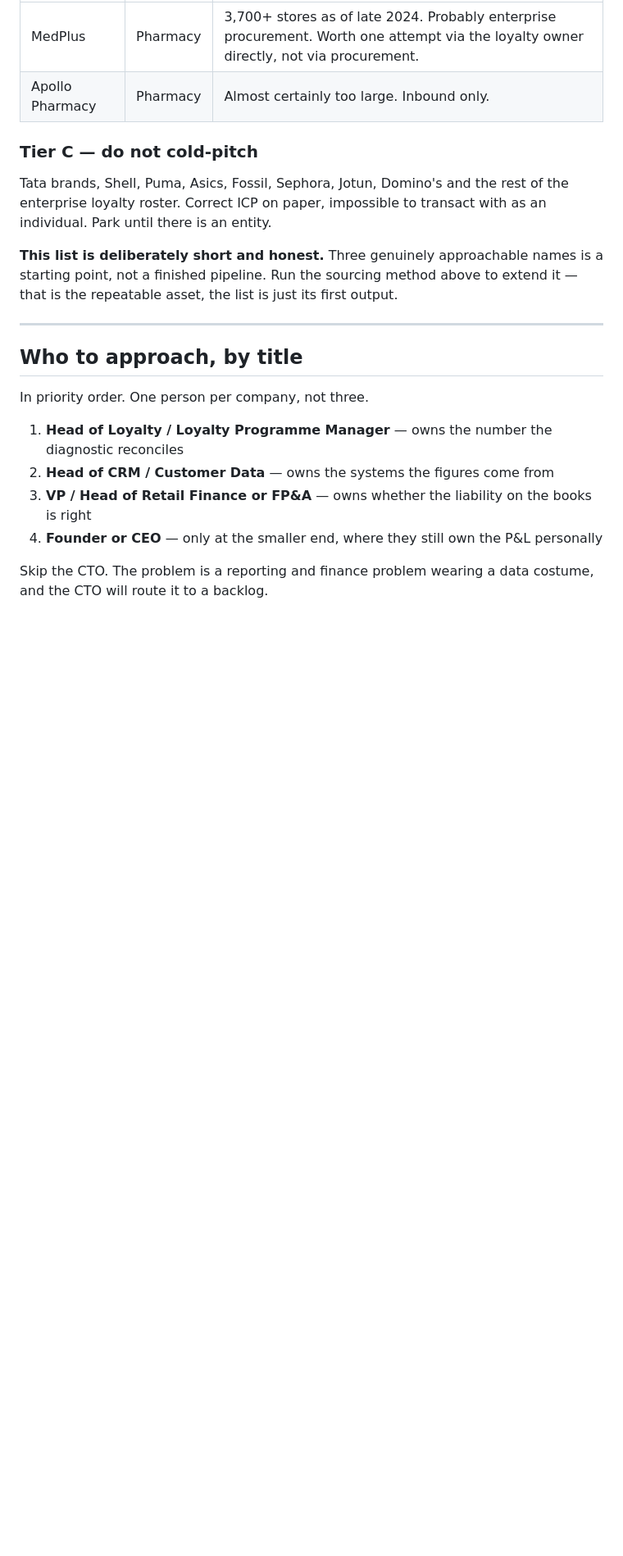
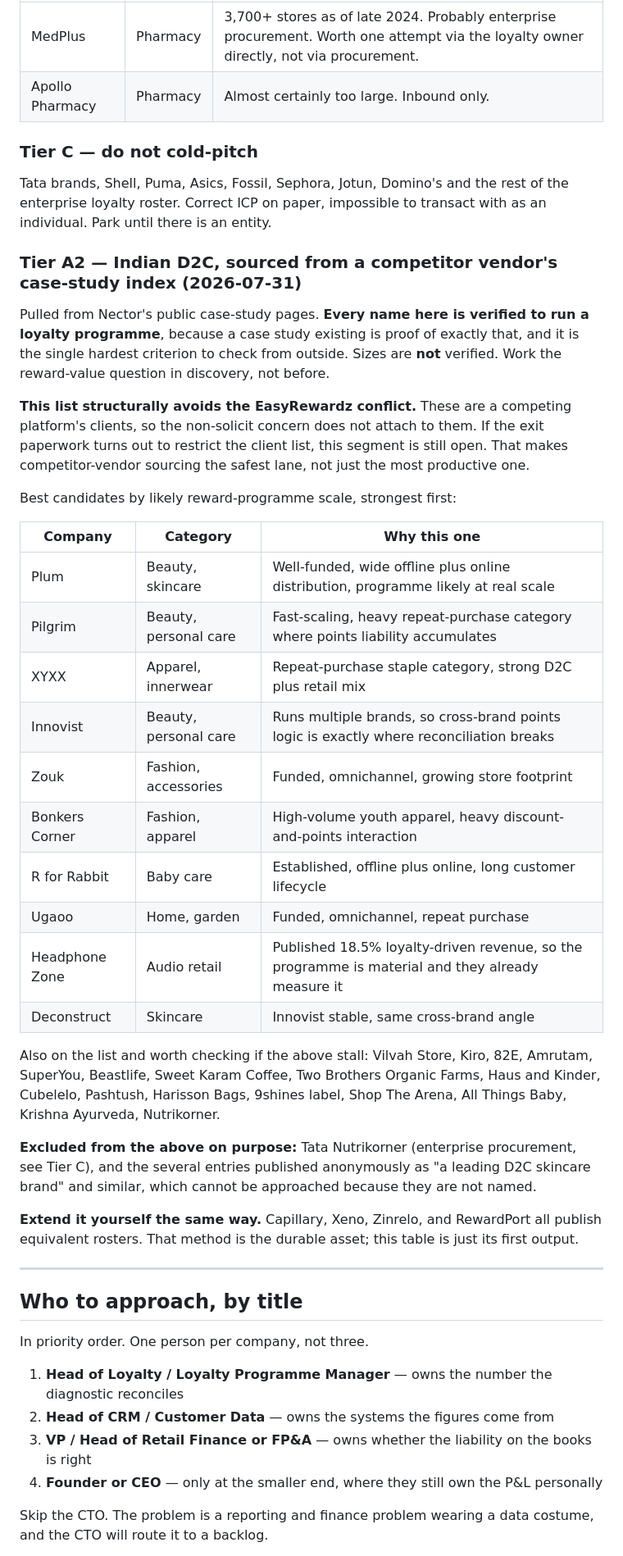
Before and after one commit to CAPP-Financials/sid-diagnostic, a Markdown page: business/prospects.md, the part around one of its changes. Shown at 82% size. Drawn GitHub-style; blank space fills up the shorter version.

```diff
--- a/business/prospects.md
+++ b/business/prospects.md
@@ -115,9 +118,42 @@ outreach**, these move.
 Tata brands, Shell, Puma, Asics, Fossil, Sephora, Jotun, Domino's and the rest of the enterprise loyalty
 roster. Correct ICP on paper, impossible to transact with as an individual. Park until there is an entity.
 
-**This list is deliberately short and honest.** Three genuinely approachable names is a starting point, not
-a finished pipeline. Run the sourcing method above to extend it — that is the repeatable asset, the list is
-just its first output.
+### Tier A2 — Indian D2C, sourced from a competitor vendor's case-study index (2026-07-31)
+
+Pulled from Nector's public case-study pages. **Every name here is verified to run a loyalty programme**,
+because a case study existing is proof of exactly that, and it is the single hardest criterion to check
+from outside. Sizes are **not** verified. Work the reward-value question in discovery, not before.
+
+**This list structurally avoids the EasyRewardz conflict.** These are a competing platform's clients, so
+the non-solicit concern does not attach to them. If the exit paperwork turns out to restrict the client
+list, this segment is still open. That makes competitor-vendor sourcing the safest lane, not just the most
+productive one.
+
+Best candidates by likely reward-programme scale, strongest first:
+
+| Company | Category | Why this one |
+|---|---|---|
+| Plum | Beauty, skincare | Well-funded, wide offline plus online distribution, programme likely at real scale |
+| Pilgrim | Beauty, personal care | Fast-scaling, heavy repeat-purchase category where points liability accumulates |
+| XYXX | Apparel, innerwear | Repeat-purchase staple category, strong D2C plus retail mix |
+| Innovist | Beauty, personal care | Runs multiple brands, so cross-brand points logic is exactly where reconciliation breaks |
+| Zouk | Fashion, accessories | Funded, omnichannel, growing store footprint |
+| Bonkers Corner | Fashion, apparel | High-volume youth apparel, heavy discount-and-points interaction |
+| R for Rabbit | Baby care | Established, offline plus online, long customer lifecycle |
+| Ugaoo | Home, garden | Funded, omnichannel, repeat purchase |
+| Headphone Zone | Audio retail | Published 18.5% loyalty-driven revenue, so the programme is material and they already measure it |
+| Deconstruct | Skincare | Innovist stable, same cross-brand angle |
+
+Also on the list and worth checking if the above stall: Vilvah Store, Kiro, 82E, Amrutam, SuperYou,
+Beastlife, Sweet Karam Coffee, Two Brothers Organic Farms, Haus and Kinder, Cubelelo, Pashtush,
+Harisson Bags, 9shines label, Shop The Arena, All Things Baby, Krishna Ayurveda, Nutrikorner.
+
+**Excluded from the above on purpose:** Tata Nutrikorner (enterprise procurement, see Tier C), and the
+several entries published anonymously as "a leading D2C skincare brand" and similar, which cannot be
+approached because they are not named.
+
+**Extend it yourself the same way.** Capillary, Xeno, Zinrelo, and RewardPort all publish equivalent
+rosters. That method is the durable asset; this table is just its first output.
 
 ---
 
```
Also changed, not shown: other parts of business/prospects.md (+13 -8 lines).
